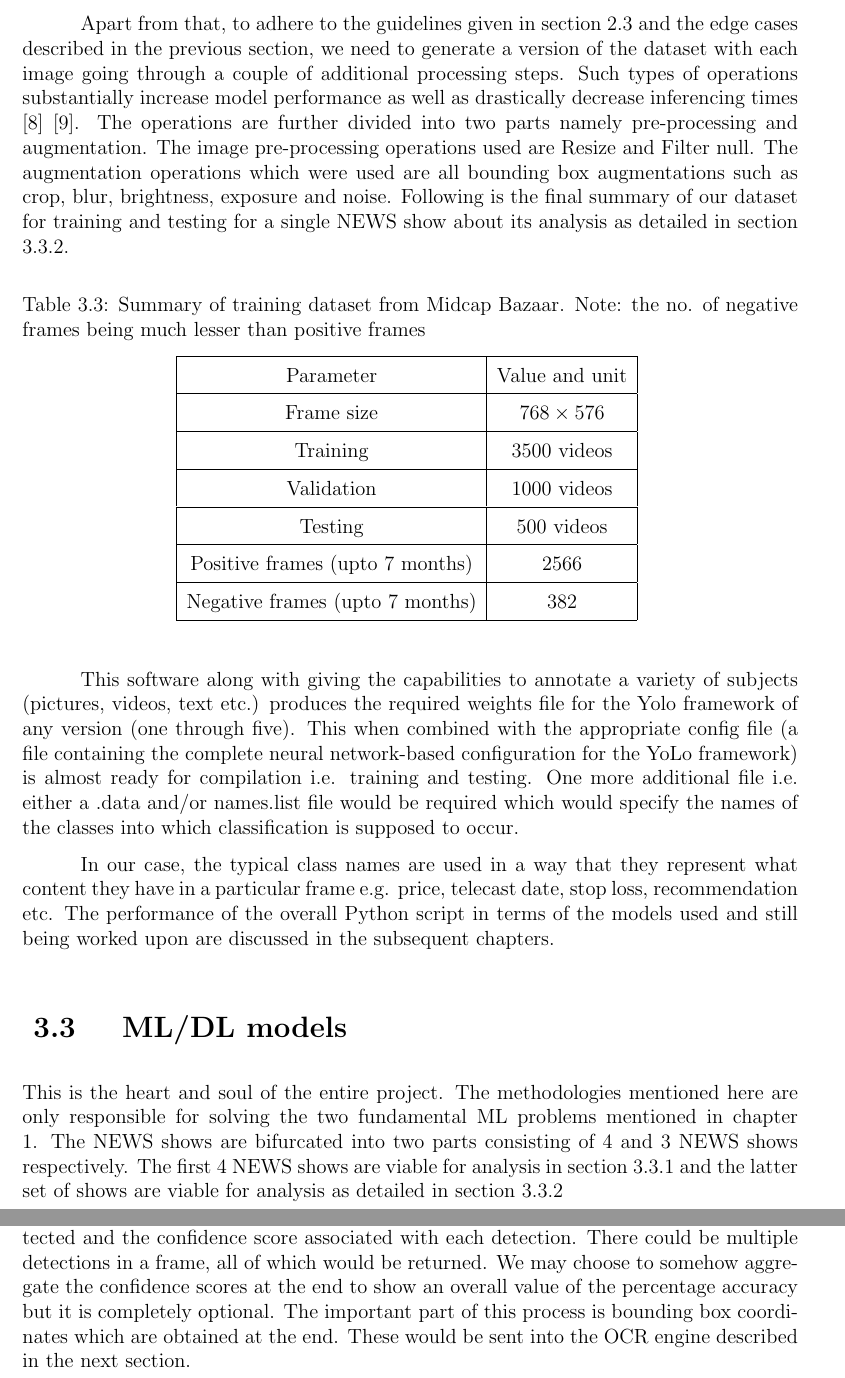
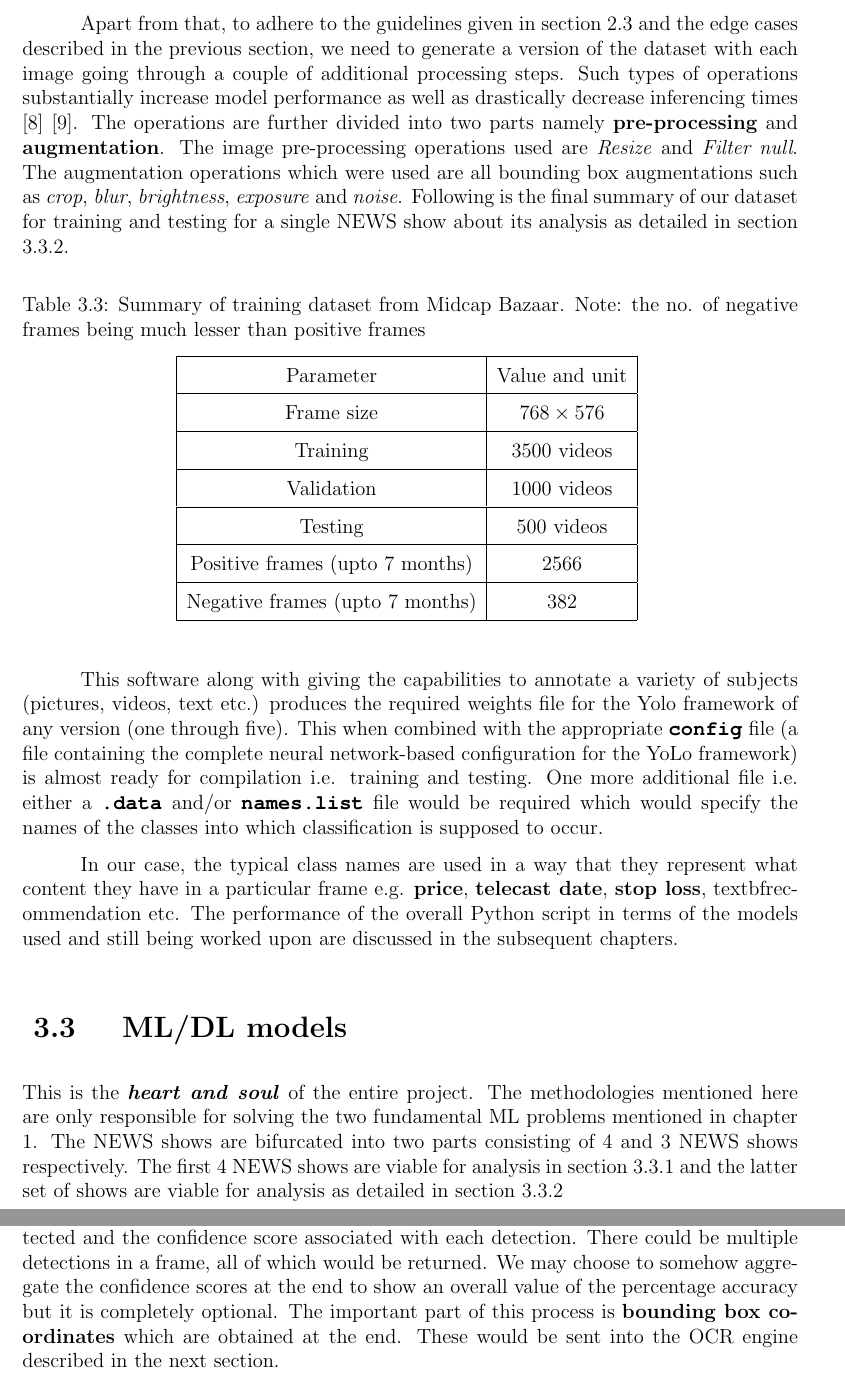
Before and after one commit to pronoym99/Mtech-dissertation, a LaTeX thesis (Report/main.tex, which reads Report/content/chapter3.tex): two parts of pages 28 and 30 of 51, joined at a grey line, cut so that both start at the same text. Compiled offline with pdfLaTeX.

Commit message:
Add font styling in chapter 3

```diff
--- a/Report/content/chapter3.tex
+++ b/Report/content/chapter3.tex
@@ -86,7 +86,7 @@ Following is an illustration of the annotation section of the Roboflow software.
 \subsection{Data preparation for training and testing} \label{train_test}
 Now we are going to boil down to the exact numbers involved in the training and testing dataset which would be summarised below. But before that, it should be noted from the table \ref{tab:vid_data_tab}, that the total images in the dataset are selected as $5000$. We can now write down a generic formula for the proportion of frames being taken from a video for annotation. Let $f_i$ be the number of frames obtained from the $i$\textsuperscript{th} video after filtering at the FPS rate and let $N$ be the total number of frames obtained across all videos in the dataset after filtering @ FPS rate i.e. $N = \sum f_{i}$. Then the proportion of its frames in the final dataset would be $\boldsymbol{F_{i} = \frac{f_{i}}{N}}$. \par
 
-Apart from that, to adhere to the guidelines given in section \ref{mod_guides} and the edge cases described in the previous section, we need to generate a version of the dataset with each image going through a couple of additional processing steps. Such types of operations substantially increase model performance as well as drastically decrease inferencing times \cite{Joseph2021} \cite{Dwyer2020}. The operations are further divided into two parts namely pre-processing and augmentation.  The image pre-processing operations used are Resize and Filter null. The augmentation operations which were used are all bounding box augmentations such as crop, blur, brightness, exposure and noise. Following is the final summary of our dataset for training and testing for a single NEWS show about its analysis as detailed in section \ref{yv4}.
+Apart from that, to adhere to the guidelines given in section \ref{mod_guides} and the edge cases described in the previous section, we need to generate a version of the dataset with each image going through a couple of additional processing steps. Such types of operations substantially increase model performance as well as drastically decrease inferencing times \cite{Joseph2021} \cite{Dwyer2020}. The operations are further divided into two parts namely \textbf{pre-processing} and \textbf{augmentation}.  The image pre-processing operations used are \textit{Resize} and \textit{Filter null}. The augmentation operations which were used are all bounding box augmentations such as \textit{crop}, \textit{blur}, \textit{brightness}, \textit{exposure} and \textit{noise}. Following is the final summary of our dataset for training and testing for a single NEWS show about its analysis as detailed in section \ref{yv4}.
 
 \begin{table}[h]
  \def\arraystretch{1.5}
@@ -112,13 +112,13 @@ Apart from that, to adhere to the guidelines given in section \ref{mod_guides} a
  \label{tab:vid_train}
 \end{table}
 
-This software along with giving the capabilities to annotate a variety of subjects (pictures, videos, text etc.) produces the required weights file for the Yolo framework of any version (one through five). This when combined with the appropriate config file (a file containing the complete neural network-based configuration for the YoLo framework) is almost ready for compilation i.e. training and testing. One more additional file i.e. either a .data and/or names.list file would be required which would specify the names of the classes into which classification is supposed to occur. \par
+This software along with giving the capabilities to annotate a variety of subjects (pictures, videos, text etc.) produces the required weights file for the Yolo framework of any version (one through five). This when combined with the appropriate {\fontfamily{qcr}\selectfont \textbf{config}} file (a file containing the complete neural network-based configuration for the YoLo framework) is almost ready for compilation i.e. training and testing. One more additional file i.e. either a {\fontfamily{qcr}\selectfont \textbf{.data}} and/or {\fontfamily{qcr}\selectfont \textbf{names.list}} file would be required which would specify the names of the classes into which classification is supposed to occur. \par
 
-In our case, the typical class names are used in a way that they represent what content they have in a particular frame e.g. price, telecast date, stop loss, recommendation etc. The performance of the overall Python script in terms of the models used and still being worked upon are discussed in the subsequent chapters.
+In our case, the typical class names are used in a way that they represent what content they have in a particular frame e.g. \textbf{price}, \textbf{telecast date}, \textbf{stop loss}, textbf{recommendation} etc. The performance of the overall Python script in terms of the models used and still being worked upon are discussed in the subsequent chapters.
 
 \section{ML/DL models}
 
-This is the heart and soul of the entire project. The methodologies mentioned here are only responsible for solving the two fundamental ML problems mentioned in chapter \ref{chapter1}. The NEWS shows are bifurcated into two parts consisting of $4$ and $3$ NEWS shows respectively. The first $4$ NEWS shows are viable for analysis in section \ref{yv3} and the latter set of shows are viable for analysis as detailed in section \ref{yv4}
+This is the \textbf{\textit{heart and soul}} of the entire project. The methodologies mentioned here are only responsible for solving the two fundamental ML problems mentioned in chapter \ref{chapter1}. The NEWS shows are bifurcated into two parts consisting of $4$ and $3$ NEWS shows respectively. The first $4$ NEWS shows are viable for analysis in section \ref{yv3} and the latter set of shows are viable for analysis as detailed in section \ref{yv4}
 
 \subsection{YoLov3 and random forest classifiers} \label{yv3}
 
@@ -168,7 +168,7 @@ The actual python script being long can only be described in brief. Important RO
 
 \subsection{YoLov4} \label{yv4}
 
-After the complete training of the dataset as described in the section \ref{train_test} is concluded, the execution of the {\fontfamily{qcr}\selectfont darknet.exe} command or the calling of a high-level library on a particular frame produces bounding boxes with appropriate coordinates, the class detected and the confidence score associated with each detection. There could be multiple detections in a frame, all of which would be returned. We may choose to somehow aggregate the confidence scores at the end to show an overall value of the percentage accuracy but it is completely optional. The important part of this process is bounding box coordinates which are obtained at the end. These would be sent into the OCR engine described in the next section.
+After the complete training of the dataset as described in the section \ref{train_test} is concluded, the execution of the {\fontfamily{qcr}\selectfont darknet.exe} command or the calling of a high-level library on a particular frame produces bounding boxes with appropriate coordinates, the class detected and the confidence score associated with each detection. There could be multiple detections in a frame, all of which would be returned. We may choose to somehow aggregate the confidence scores at the end to show an overall value of the percentage accuracy but it is completely optional. The important part of this process is \textbf{bounding box coordinates} which are obtained at the end. These would be sent into the OCR engine described in the next section.
 
 \subsection{OCR models}
 
```
Also changed, not shown: Report/content/chapter3.tex (12 more changed lines).
